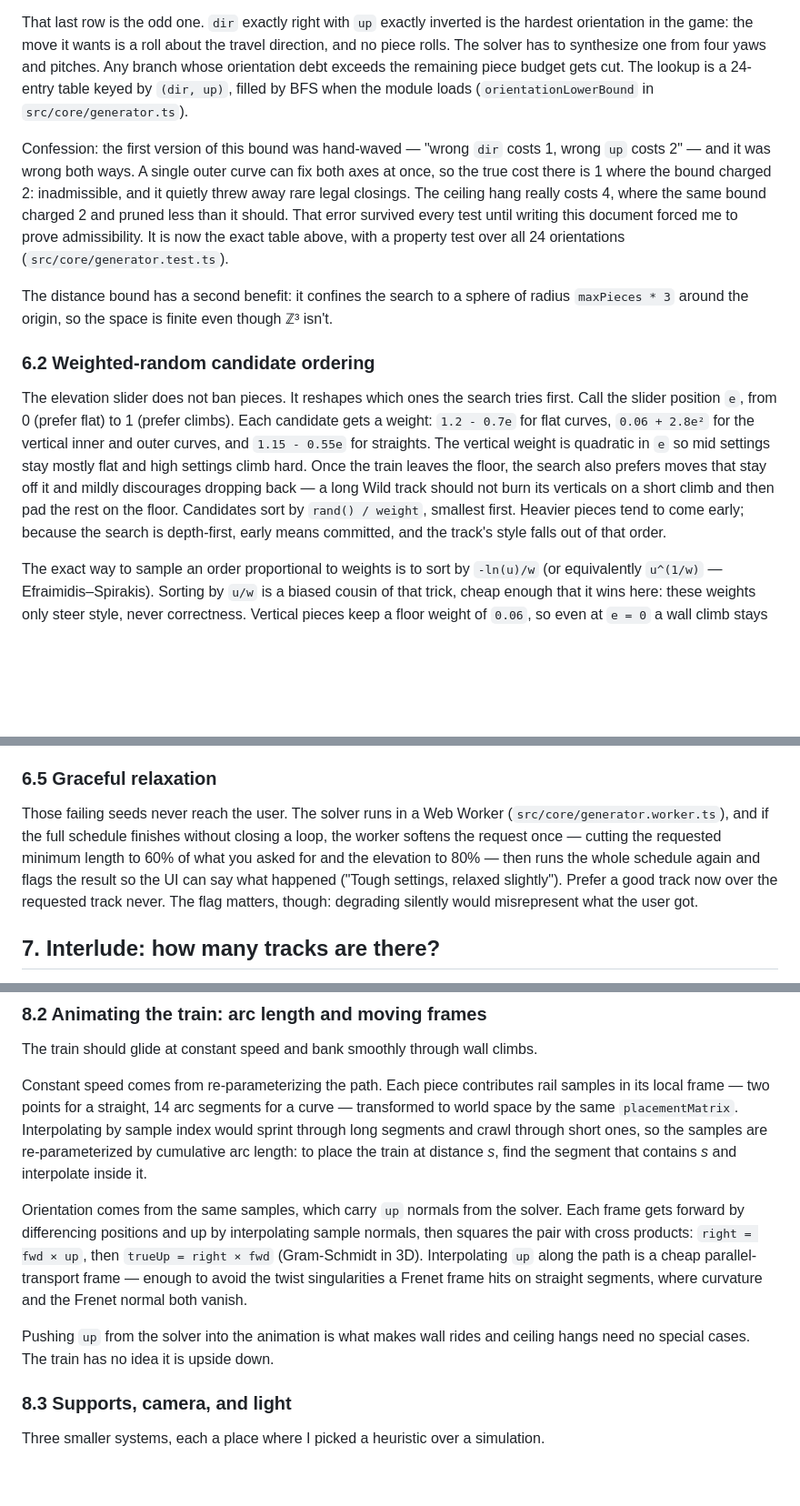
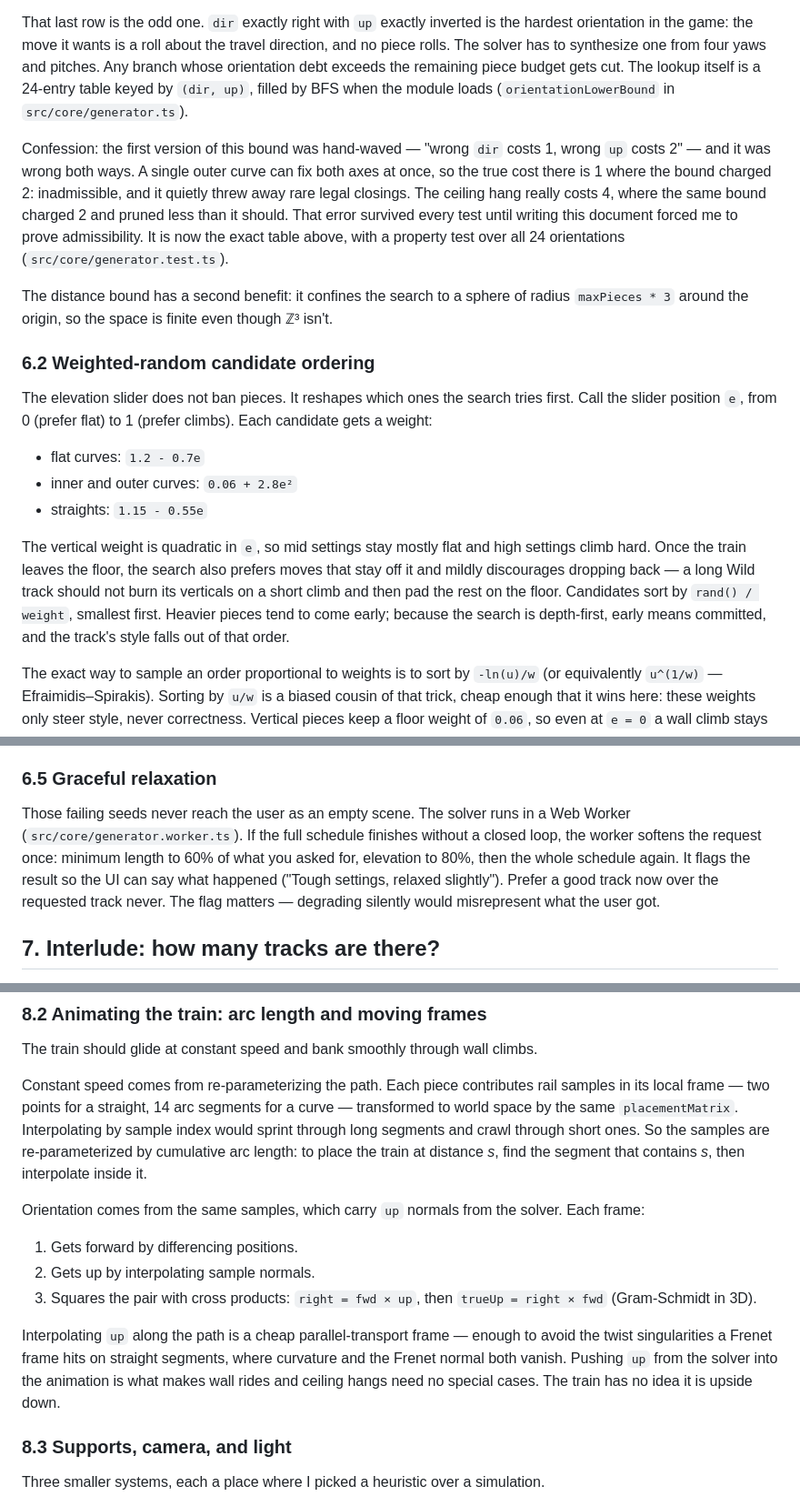
Before and after one commit to tanvach/RailCubeAutoGen, a Markdown page: docs/HOW_IT_WORKS.md, 3 parts joined by grey strips. Shown at 91% size. Drawn GitHub-style; blank space fills up the shorter version.

Commit message:
Blend STE clarity into How It Works without flattening the voice.
Keep weight lists and numbered animation steps; restore first-person asides and rhythm.

Co-authored-by: Cursor <cursoragent@cursor.com>

```diff
--- a/docs/HOW_IT_WORKS.md
+++ b/docs/HOW_IT_WORKS.md
@@ -289,9 +289,9 @@ heading home while hanging from the ceiling.*
 That last row is the odd one. `dir` exactly right with `up` exactly inverted is the hardest
 orientation in the game: the move it wants is a roll about the travel direction, and no
 piece rolls. The solver has to synthesize one from four yaws and pitches. Any branch whose
-orientation debt exceeds the remaining piece budget gets cut. The lookup is a 24-entry table
-keyed by `(dir, up)`, filled by BFS when the module loads (`orientationLowerBound` in
-`src/core/generator.ts`).
+orientation debt exceeds the remaining piece budget gets cut. The lookup itself is a
+24-entry table keyed by `(dir, up)`, filled by BFS when the module loads
+(`orientationLowerBound` in `src/core/generator.ts`).
 
 Confession: the first version of this bound was hand-waved — "wrong `dir` costs 1, wrong
 `up` costs 2" — and it was wrong both ways. A single outer curve can fix both axes at once,
@@ -308,14 +308,18 @@ The distance bound has a second benefit: it confines the search to a sphere of r
 
 The elevation slider does not ban pieces. It reshapes which ones the search tries first.
 Call the slider position `e`, from 0 (prefer flat) to 1 (prefer climbs). Each candidate gets
-a weight: `1.2 - 0.7e` for flat curves, `0.06 + 2.8e²` for the vertical inner and outer
-curves, and `1.15 - 0.55e` for straights. The vertical weight is quadratic in `e` so mid
-settings stay mostly flat and high settings climb hard. Once the train leaves the floor,
-the search also prefers moves that stay off it and mildly discourages dropping back — a long
-Wild track should not burn its verticals on a short climb and then pad the rest on the
-floor. Candidates sort by `rand() / weight`, smallest first. Heavier pieces tend to come
-early; because the search is depth-first, early means committed, and the track's style
-falls out of that order.
+a weight:
+
+- flat curves: `1.2 - 0.7e`
+- inner and outer curves: `0.06 + 2.8e²`
+- straights: `1.15 - 0.55e`
+
+The vertical weight is quadratic in `e`, so mid settings stay mostly flat and high settings
+climb hard. Once the train leaves the floor, the search also prefers moves that stay off it
+and mildly discourages dropping back — a long Wild track should not burn its verticals on a
+short climb and then pad the rest on the floor. Candidates sort by `rand() / weight`,
+smallest first. Heavier pieces tend to come early; because the search is depth-first, early
+means committed, and the track's style falls out of that order.
 
 The exact way to sample an order proportional to weights is to sort by `-ln(u)/w` (or
 equivalently `u^(1/w)` — Efraimidis–Spirakis). Sorting by `u/w` is a biased cousin of that
@@ -372,13 +376,12 @@ next section softens the request once rather than showing an empty scene.
 
 ### 6.5 Graceful relaxation
 
-Those failing seeds never reach the user. The solver runs in a Web Worker
-(`src/core/generator.worker.ts`), and if the full schedule finishes without closing a loop,
-the worker softens the request once — cutting the requested minimum length to 60% of what
-you asked for and the elevation to 80% — then runs the whole schedule again and flags the
-result so the UI can say what happened ("Tough settings, relaxed slightly"). Prefer a good
-track now over the requested track never. The flag matters, though: degrading silently would
-misrepresent what the user got.
+Those failing seeds never reach the user as an empty scene. The solver runs in a Web Worker
+(`src/core/generator.worker.ts`). If the full schedule finishes without a closed loop, the
+worker softens the request once: minimum length to 60% of what you asked for, elevation to
+80%, then the whole schedule again. It flags the result so the UI can say what happened
+("Tough settings, relaxed slightly"). Prefer a good track now over the requested track
+never. The flag matters — degrading silently would misrepresent what the user got.
 
 ## 7. Interlude: how many tracks are there?
 
@@ -442,19 +445,22 @@ The train should glide at constant speed and bank smoothly through wall climbs.
 Constant speed comes from re-parameterizing the path. Each piece contributes rail samples in
 its local frame — two points for a straight, 14 arc segments for a curve — transformed to
 world space by the same `placementMatrix`. Interpolating by sample index would sprint
-through long segments and crawl through short ones, so the samples are re-parameterized by
+through long segments and crawl through short ones. So the samples are re-parameterized by
 cumulative arc length: to place the train at distance *s*, find the segment that contains
-*s* and interpolate inside it.
+*s*, then interpolate inside it.
 
 Orientation comes from the same samples, which carry `up` normals from the solver. Each
-frame gets forward by differencing positions and up by interpolating sample normals, then
-squares the pair with cross products: `right = fwd × up`, then `trueUp = right × fwd`
-(Gram-Schmidt in 3D). Interpolating `up` along the path is a cheap parallel-transport frame
-— enough to avoid the twist singularities a Frenet frame hits on straight segments, where
-curvature and the Frenet normal both vanish.
+frame:
 
-Pushing `up` from the solver into the animation is what makes wall rides and ceiling hangs
-need no special cases. The train has no idea it is upside down.
+1. Gets forward by differencing positions.
+2. Gets up by interpolating sample normals.
+3. Squares the pair with cross products: `right = fwd × up`, then `trueUp = right × fwd`
+   (Gram-Schmidt in 3D).
+
+Interpolating `up` along the path is a cheap parallel-transport frame — enough to avoid the
+twist singularities a Frenet frame hits on straight segments, where curvature and the Frenet
+normal both vanish. Pushing `up` from the solver into the animation is what makes wall rides
+and ceiling hangs need no special cases. The train has no idea it is upside down.
 
 ### 8.3 Supports, camera, and light
 
```
Also changed, not shown: other parts of docs/HOW_IT_WORKS.md (+7 -7 lines).
